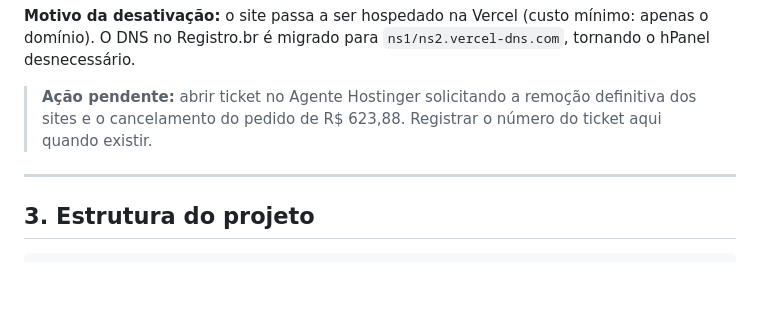
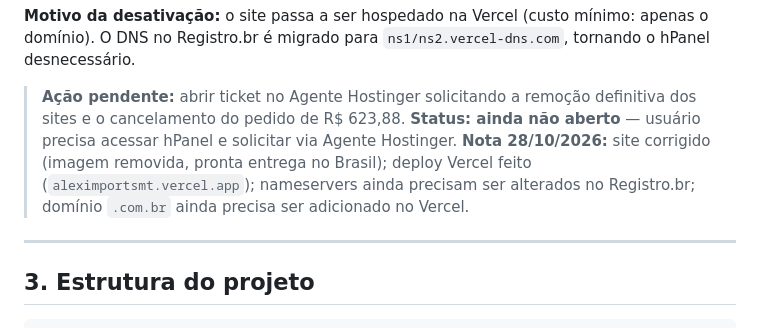
Before and after one commit to rodriguesalex999-u/aleximportsmt, a Markdown page: AGENTS.md, the part around the change. Rendered like a GitHub page; blank space fills up the shorter version.

Commit message:
Atualiza AGENTS.md — correções do site e status pendente

```diff
--- a/AGENTS.md
+++ b/AGENTS.md
@@ -155,7 +155,8 @@ npx vercel --prod --yes
 O DNS no Registro.br é migrado para `ns1/ns2.vercel-dns.com`, tornando o hPanel desnecessário.
 
 > **Ação pendente:** abrir ticket no Agente Hostinger solicitando a remoção definitiva dos sites
-> e o cancelamento do pedido de R$ 623,88. Registrar o número do ticket aqui quando existir.
+> e o cancelamento do pedido de R$ 623,88. **Status: ainda não aberto** — usuário precisa acessar hPanel e solicitar via Agente Hostinger.
+> **Nota 28/10/2026:** site corrigido (imagem removida, pronta entrega no Brasil); deploy Vercel feito (`aleximportsmt.vercel.app`); nameservers ainda precisam ser alterados no Registro.br; domínio `.com.br` ainda precisa ser adicionado no Vercel.
 
 ---
 
```
